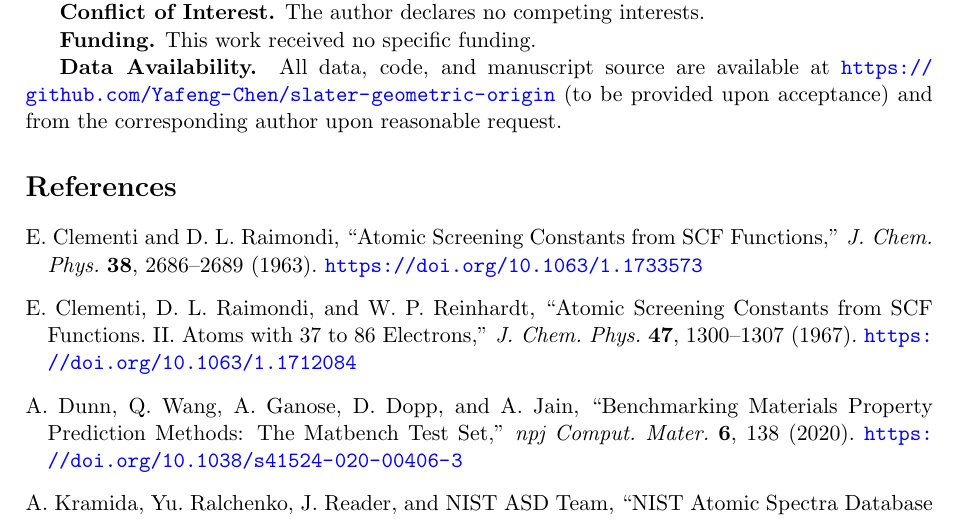
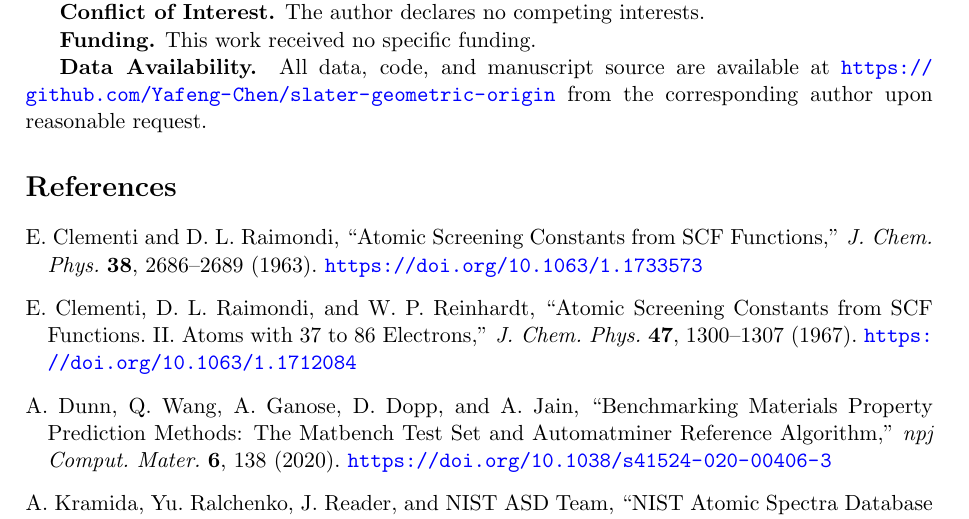
Before and after one commit to Yafeng-Chen/slater-geometric-origin, a LaTeX paper (slater_geometric_origin.tex): part of page 12 of 13, cut so that both start at the same text. Compiled offline with pdfLaTeX.

Commit message:
Fix Dunn reference title, update data availability URL

```diff
--- a/slater_geometric_origin.tex
+++ b/slater_geometric_origin.tex
@@ -284,7 +284,7 @@ The angular overlap fraction $f = 1/3$ is therefore a universal geometric consta
 
 \textbf{Funding.} This work received no specific funding.
 
-\textbf{Data Availability.} All data, code, and manuscript source are available at \url{https://github.com/Yafeng-Chen/slater-geometric-origin} (to be provided upon acceptance) and from the corresponding author upon reasonable request.
+\textbf{Data Availability.} All data, code, and manuscript source are available at \url{https://github.com/Yafeng-Chen/slater-geometric-origin} from the corresponding author upon reasonable request.
 
 \begin{thebibliography}{99}
 
@@ -295,7 +295,7 @@ E.~Clementi and D.~L.~Raimondi, ``Atomic Screening Constants from SCF Functions,
 E.~Clementi, D.~L.~Raimondi, and W.~P.~Reinhardt, ``Atomic Screening Constants from SCF Functions.\ II.\ Atoms with 37 to 86 Electrons,'' \textit{J.\ Chem.\ Phys.} \textbf{47}, 1300--1307 (1967). \url{https://doi.org/10.1063/1.1712084}
 
 \bibitem[Dunn et~al.(2020)]{matbench}
-A.~Dunn, Q.~Wang, A.~Ganose, D.~Dopp, and A.~Jain, ``Benchmarking Materials Property Prediction Methods: The Matbench Test Set,'' \textit{npj Comput.\ Mater.} \textbf{6}, 138 (2020). \url{https://doi.org/10.1038/s41524-020-00406-3}
+A.~Dunn, Q.~Wang, A.~Ganose, D.~Dopp, and A.~Jain, ``Benchmarking Materials Property Prediction Methods: The Matbench Test Set and Automatminer Reference Algorithm,'' \textit{npj Comput.\ Mater.} \textbf{6}, 138 (2020). \url{https://doi.org/10.1038/s41524-020-00406-3}
 
 \bibitem[Kramida et~al.(2024)]{nist}
 A.~Kramida, Yu.~Ralchenko, J.~Reader, and NIST ASD Team, ``NIST Atomic Spectra Database (version 5.11),'' \textit{National Institute of Standards and Technology}, Gaithersburg, MD (2024). \url{https://physics.nist.gov/asd}
```
Also changed, not shown: slater_geometric_origin.pdf.
